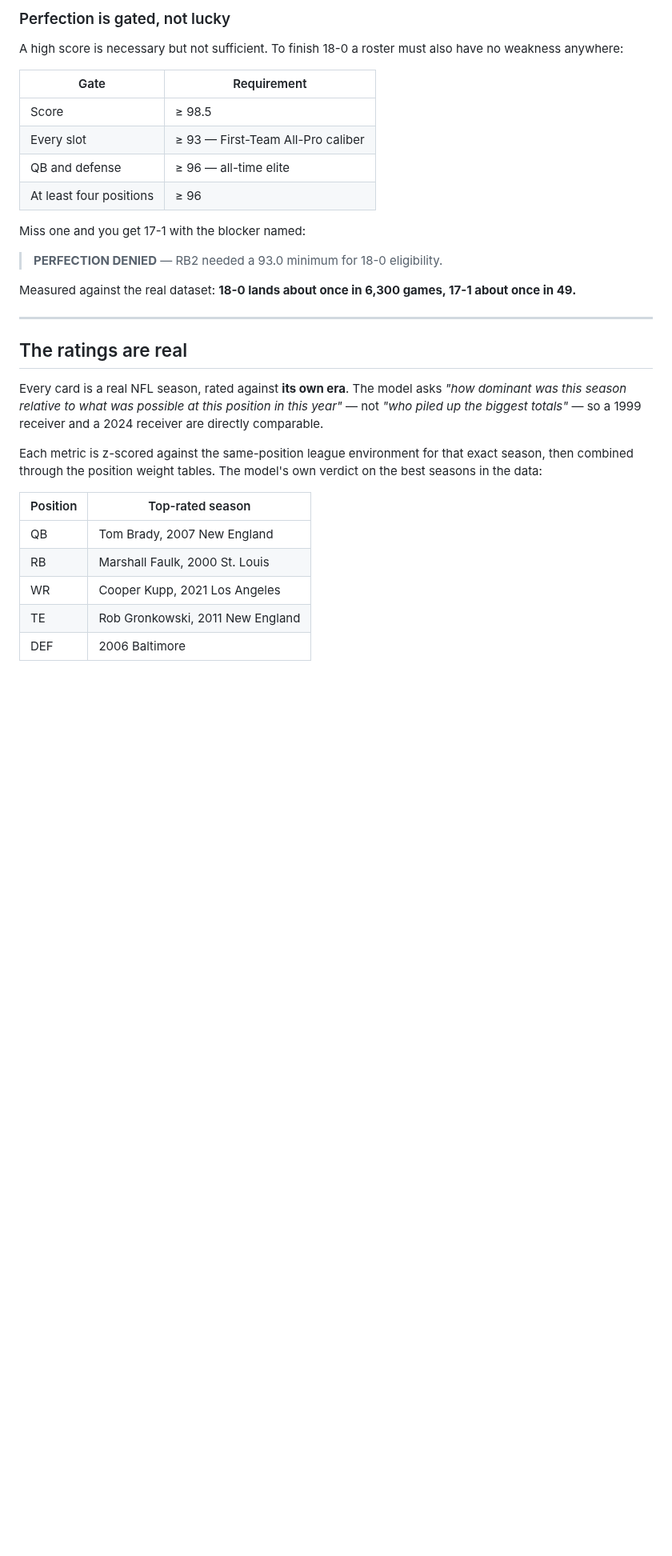
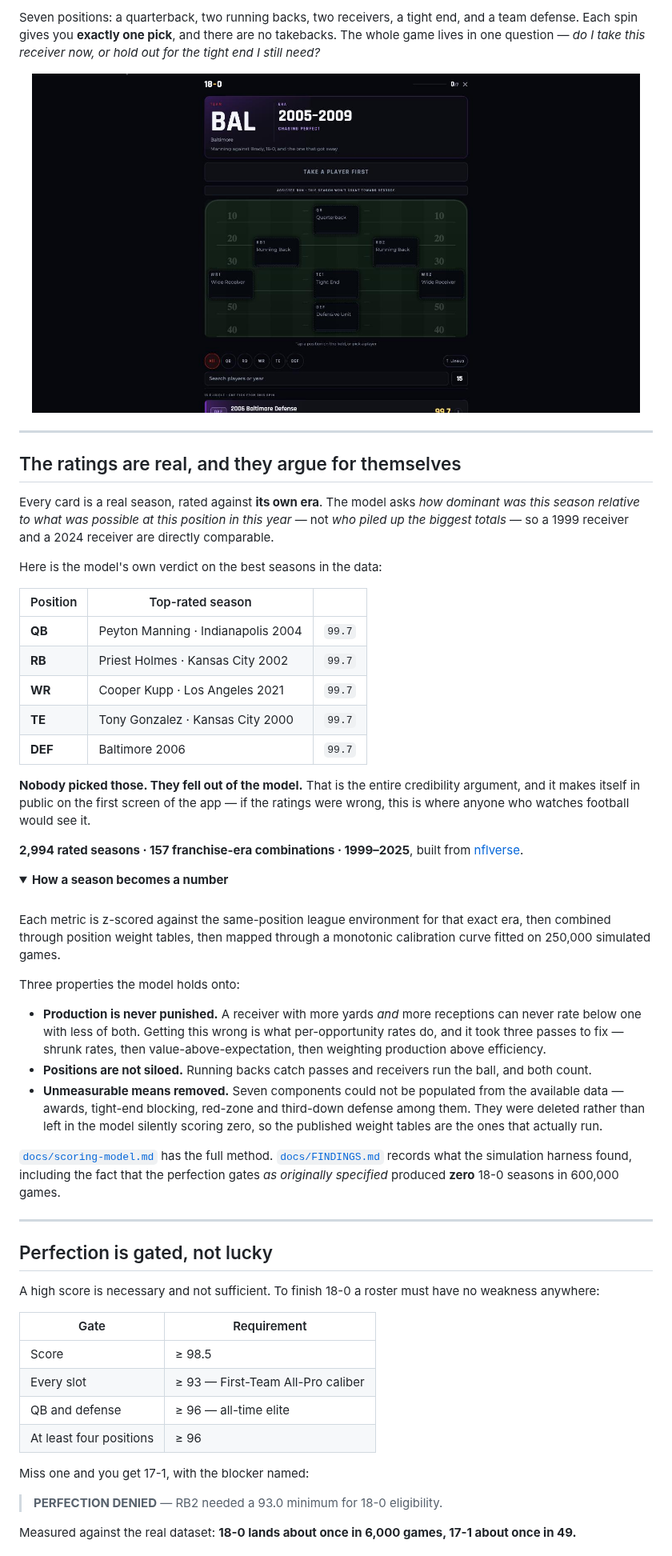
Before and after one commit to mutaaf/18-0, a Markdown page: README.md, the part around one of its changes. Shown at 80% size. Rendered like a GitHub page; pictures changed too: docs/media/play.jpg (added); folded sections open; blank space fills up the shorter version.

```diff
--- a/README.md
+++ b/README.md
@@ -33,8 +45,75 @@ for the tight end I still need?"*
 
-### Perfection is gated, not lucky
+Seven positions: a quarterback, two running backs, two receivers, a tight end,
+and a team defense. Each spin gives you **exactly one pick**, and there are no
+takebacks. The whole game lives in one question — *do I take this receiver now,
+or hold out for the tight end I still need?*
 
-A high score is necessary but not sufficient. To finish 18-0 a roster must also
-have no weakness anywhere:
+<div align="center">
+<img src="docs/media/play.jpg" alt="Mid-game" width="760">
+</div>
+
+---
+
+## The ratings are real, and they argue for themselves
+
+Every card is a real season, rated against **its own era**. The model asks *how
+dominant was this season relative to what was possible at this position in this
+year* — not *who piled up the biggest totals* — so a 1999 receiver and a 2024
+receiver are directly comparable.
+
+Here is the model's own verdict on the best seasons in the data:
+
+| Position | Top-rated season | |
+|---|---|---|
+| **QB** | Peyton Manning · Indianapolis 2004 | `99.7` |
+| **RB** | Priest Holmes · Kansas City 2002 | `99.7` |
+| **WR** | Cooper Kupp · Los Angeles 2021 | `99.7` |
+| **TE** | Tony Gonzalez · Kansas City 2000 | `99.7` |
+| **DEF** | Baltimore 2006 | `99.7` |
+
+**Nobody picked those. They fell out of the model.** That is the entire
+credibility argument, and it makes itself in public on the first screen of the
+app — if the ratings were wrong, this is where anyone who watches football would
+see it.
+
+**2,994 rated seasons · 157 franchise-era combinations · 1999–2025**, built from
+[nflverse](https://nflverse.com).
+
+<details>
+<summary><b>How a season becomes a number</b></summary>
+
+<br>
+
+Each metric is z-scored against the same-position league environment for that
+exact era, then combined through position weight tables, then mapped through a
+monotonic calibration curve fitted on 250,000 simulated games.
+
+Three properties the model holds onto:
+
+- **Production is never punished.** A receiver with more yards *and* more
+  receptions can never rate below one with less of both. Getting this wrong is
+  what per-opportunity rates do, and it took three passes to fix — shrunk rates,
+  then value-above-expectation, then weighting production above efficiency.
+- **Positions are not siloed.** Running backs catch passes and receivers run the
+  ball, and both count.
+- **Unmeasurable means removed.** Seven components could not be populated from
+  the available data — awards, tight-end blocking, red-zone and third-down
+  defense among them. They were deleted rather than left in the model silently
+  scoring zero, so the published weight tables are the ones that actually run.
+
+[`docs/scoring-model.md`](docs/scoring-model.md) has the full method.
+[`docs/FINDINGS.md`](docs/FINDINGS.md) records what the simulation harness
+found, including the fact that the perfection gates *as originally specified*
+produced **zero** 18-0 seasons in 600,000 games.
+
+</details>
+
+---
+
+## Perfection is gated, not lucky
+
+A high score is necessary and not sufficient. To finish 18-0 a roster must have
+no weakness anywhere:
 
 | Gate | Requirement |
 |---|---|
@@ -43,31 +122,9 @@ have no weakness anywhere:
 | QB and defense | ≥ 96 — all-time elite |
 | At least four positions | ≥ 96 |
 
-Miss one and you get 17-1 with the blocker named:
+Miss one and you get 17-1, with the blocker named:
 
 > **PERFECTION DENIED** — RB2 needed a 93.0 minimum for 18-0 eligibility.
 
-Measured against the real dataset: **18-0 lands about once in 6,300 games, 17-1
+Measured against the real dataset: **18-0 lands about once in 6,000 games, 17-1
 about once in 49.**
-
----
-
-## The ratings are real
-
-Every card is a real NFL season, rated against **its own era**. The model asks
-*"how dominant was this season relative to what was possible at this position in
-this year"* — not *"who piled up the biggest totals"* — so a 1999 receiver and a
-2024 receiver are directly comparable.
-
-Each metric is z-scored against the same-position league environment for that
-exact season, then combined through the position weight tables. The model's own
-verdict on the best seasons in the data:
-
-| Position | Top-rated season |
-|---|---|
-| QB | Tom Brady, 2007 New England |
-| RB | Marshall Faulk, 2000 St. Louis |
-| WR | Cooper Kupp, 2021 Los Angeles |
-| TE | Rob Gronkowski, 2011 New England |
-| DEF | 2006 Baltimore |
-
```
Also changed, not shown: other parts of README.md (+149 -82 lines), docs/media/landing.jpg (added), docs/media/perfect.jpg (added), docs/media/result.jpg (added), 2 other files.
